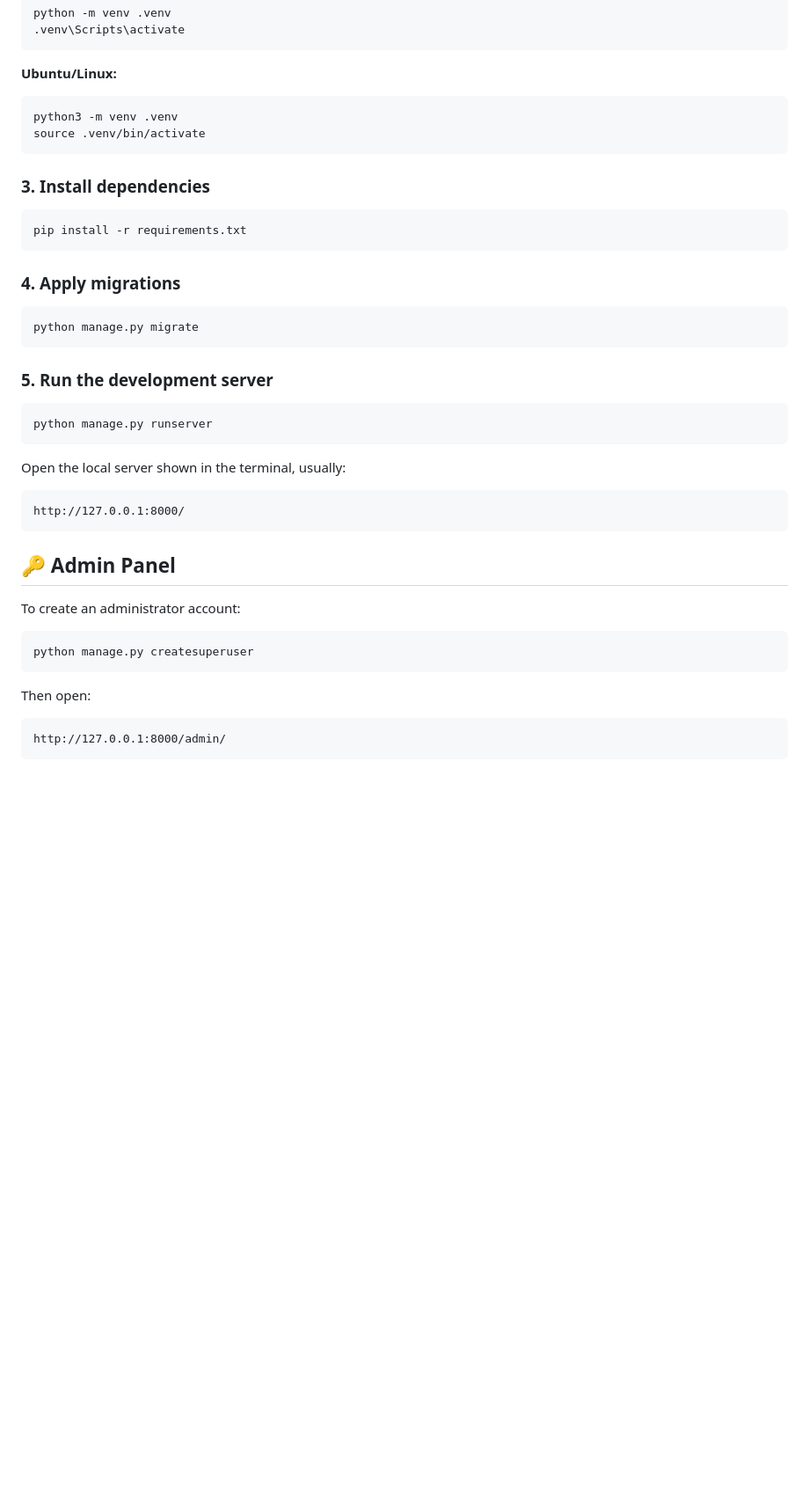
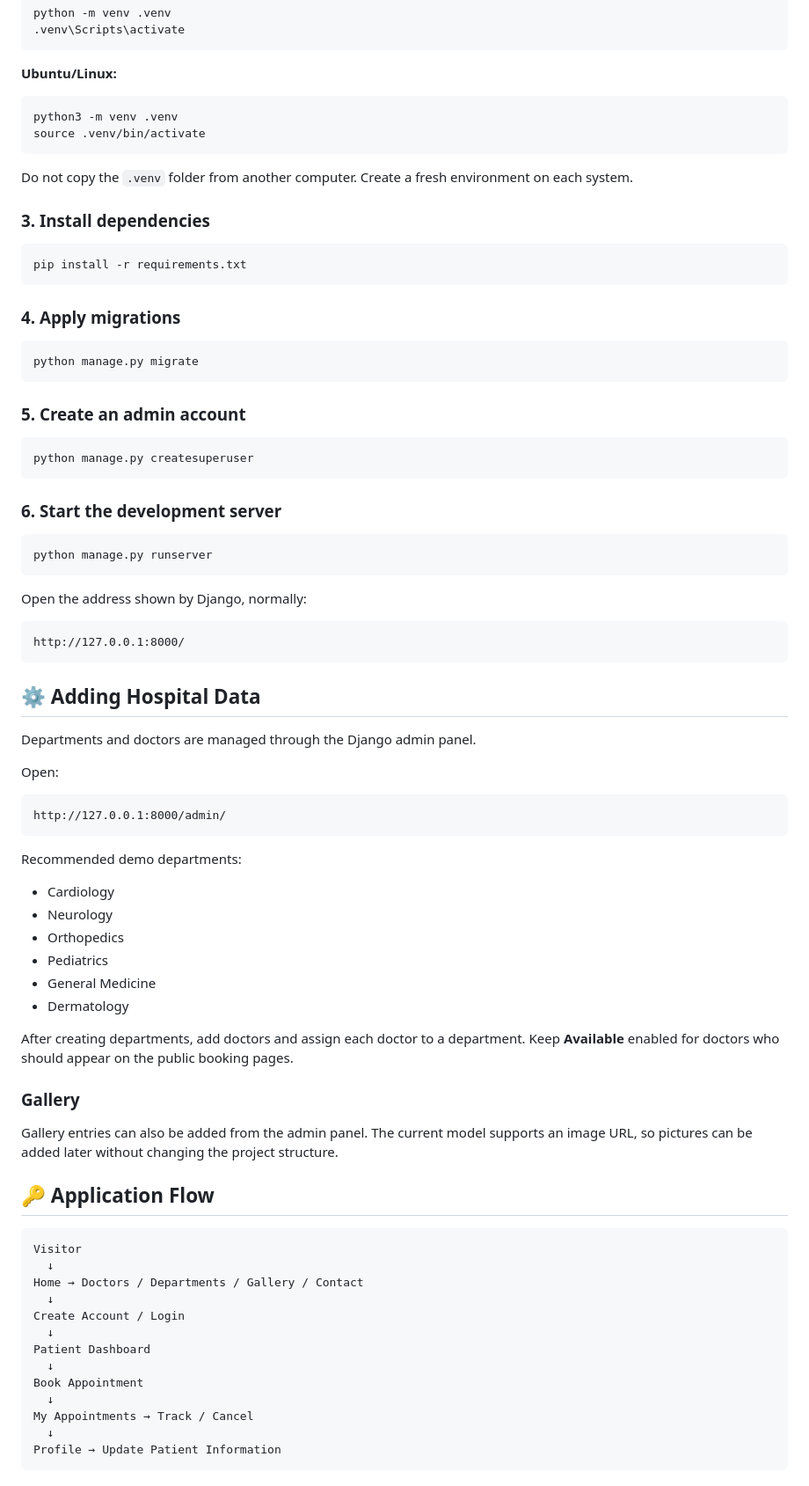
Before and after one commit to adityatiwari-git/Accord-HMS, a Markdown page: README.md, the part around one of its changes. Shown at 88% size. GitHub-like rendering; blank space fills up the shorter version.

````diff
--- a/README.md
+++ b/README.md
@@ -67,6 +73,8 @@ python3 -m venv .venv
 source .venv/bin/activate
 ```
 
+Do not copy the `.venv` folder from another computer. Create a fresh environment on each system.
+
 ### 3. Install dependencies
 
 ```bash
@@ -79,29 +87,64 @@ pip install -r requirements.txt
 python manage.py migrate
 ```
 
-### 5. Run the development server
+### 5. Create an admin account
+
+```bash
+python manage.py createsuperuser
+```
+
+### 6. Start the development server
 
 ```bash
 python manage.py runserver
 ```
 
-Open the local server shown in the terminal, usually:
+Open the address shown by Django, normally:
 
 ```text
 http://127.0.0.1:8000/
 ```
 
-## 🔑 Admin Panel
+## ⚙️ Adding Hospital Data
 
-To create an administrator account:
+Departments and doctors are managed through the Django admin panel.
 
-```bash
-python manage.py createsuperuser
-```
-
-Then open:
+Open:
 
 ```text
 http://127.0.0.1:8000/admin/
 ```
 
+Recommended demo departments:
+
+- Cardiology
+- Neurology
+- Orthopedics
+- Pediatrics
+- General Medicine
+- Dermatology
+
+After creating departments, add doctors and assign each doctor to a department. Keep **Available** enabled for doctors who should appear on the public booking pages.
+
+### Gallery
+
+Gallery entries can also be added from the admin panel. The current model supports an image URL, so pictures can be added later without changing the project structure.
+
+## 🔑 Application Flow
+
+```text
+Visitor
+  ↓
+Home → Doctors / Departments / Gallery / Contact
+  ↓
+Create Account / Login
+  ↓
+Patient Dashboard
+  ↓
+Book Appointment
+  ↓
+My Appointments → Track / Cancel
+  ↓
+Profile → Update Patient Information
+```
+
````
Also changed, not shown: other parts of README.md (+54 -33 lines).
